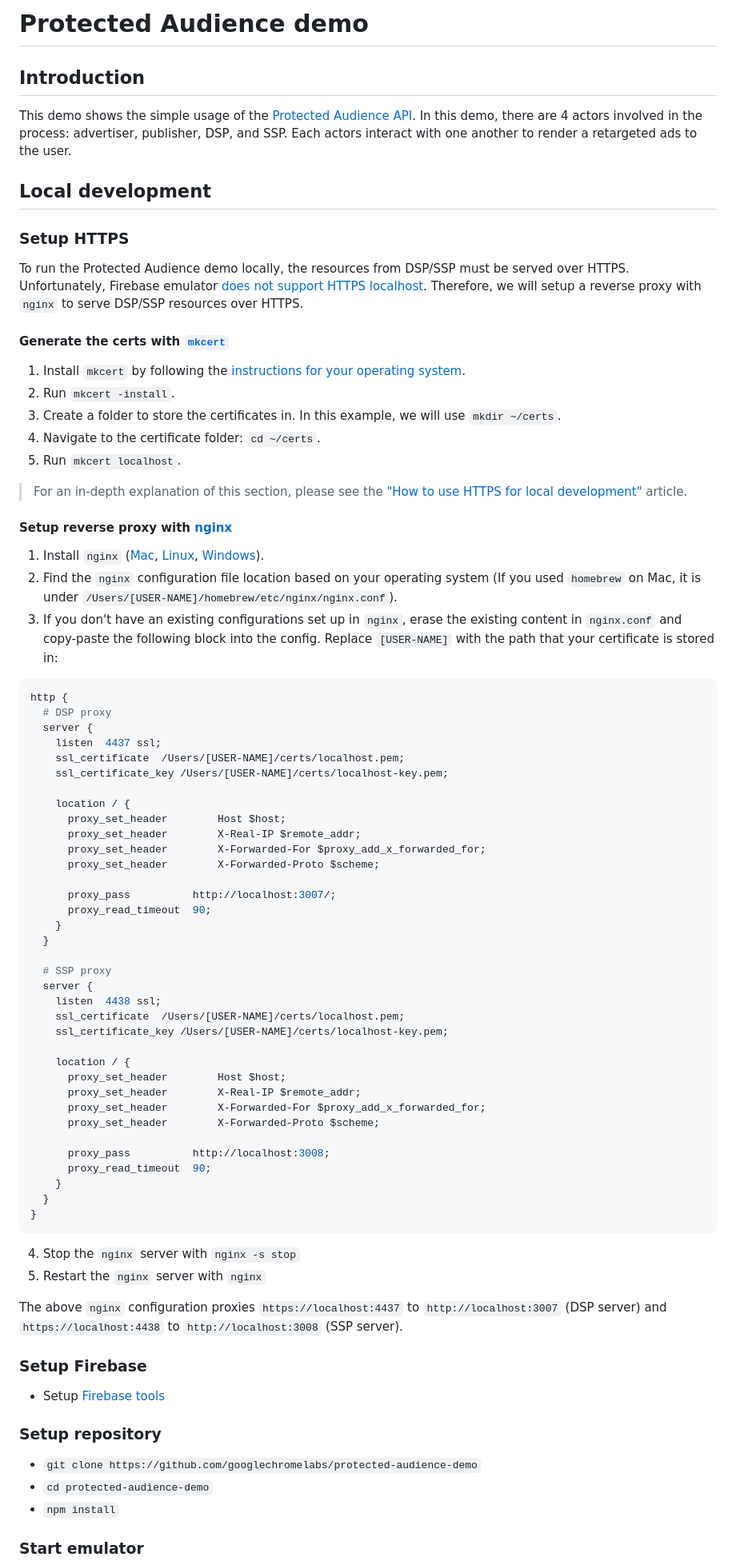
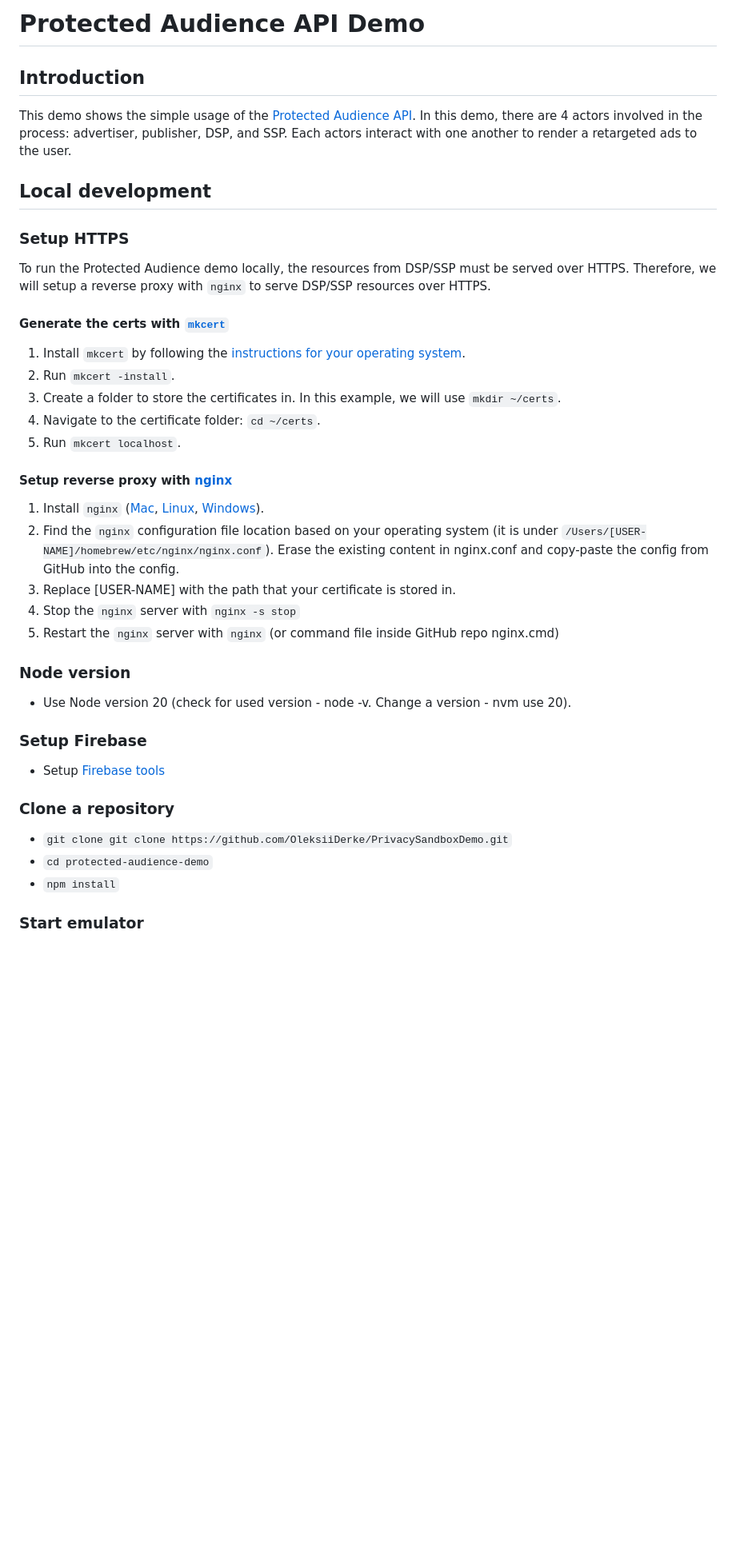
Before and after one commit to OleksiiDerke/PrivacySandboxDemo, a Markdown page: protected-audience-demo/README.md, the part around one of its changes. Shown at 80% size. GitHub-like rendering; blank space fills up the shorter version.

Commit message:
- change readme

````diff
--- a/protected-audience-demo/README.md
+++ b/protected-audience-demo/README.md
@@ -1,4 +1,4 @@
-# Protected Audience demo
+# Protected Audience API Demo
 
 ## Introduction
 
@@ -8,7 +8,7 @@ This demo shows the simple usage of the [Protected Audience API](https://develop
 
 ### Setup HTTPS
 
-To run the Protected Audience demo locally, the resources from DSP/SSP must be served over HTTPS. Unfortunately, Firebase emulator [does not support HTTPS localhost](https://github.com/firebase/firebase-tools/issues/1908). Therefore, we will setup a reverse proxy with `nginx` to serve DSP/SSP resources over HTTPS.
+To run the Protected Audience demo locally, the resources from DSP/SSP must be served over HTTPS. Therefore, we will setup a reverse proxy with `nginx` to serve DSP/SSP resources over HTTPS.
 
 #### Generate the certs with [`mkcert`]()
 
@@ -18,64 +18,25 @@ To run the Protected Audience demo locally, the resources from DSP/SSP must be s
 1. Navigate to the certificate folder: `cd ~/certs`.
 1. Run `mkcert localhost`.
 
-> For an in-depth explanation of this section, please see the ["How to use HTTPS for local development"](https://web.dev/how-to-use-local-https/) article.
-
 #### Setup reverse proxy with [nginx](https://www.nginx.com/)
 
 1. Install `nginx` ([Mac](https://www.google.com/search?q=install+nginx+mac), [Linux](https://www.google.com/search?q=install+nginx+linux), [Windows](https://www.google.com/search?q=install+nginx+windows)).
-1. Find the `nginx` configuration file location based on your operating system (If you used `homebrew` on Mac, it is under `/Users/[USER-NAME]/homebrew/etc/nginx/nginx.conf`).
-1. If you don't have an existing configurations set up in `nginx`, erase the existing content in `nginx.conf` and copy-paste the following block into the config. Replace `[USER-NAME]` with the path that your certificate is stored in:
+1. Find the `nginx` configuration file location based on your operating system (it is under `/Users/[USER-NAME]/homebrew/etc/nginx/nginx.conf`). Erase the existing content in nginx.conf and copy-paste the config from GitHub into the config.
+1. Replace [USER-NAME] with the path that your certificate is stored in.
+1. Stop the `nginx` server with `nginx -s stop`
+1. Restart the `nginx` server with `nginx` (or command file inside GitHub repo nginx.cmd)
 
-```nginx
-http {
-  # DSP proxy
-  server {
-    listen  4437 ssl;
-    ssl_certificate  /Users/[USER-NAME]/certs/localhost.pem;
-    ssl_certificate_key /Users/[USER-NAME]/certs/localhost-key.pem;
+### Node version
 
-    location / {
-      proxy_set_header        Host $host;
-      proxy_set_header        X-Real-IP $remote_addr;
-      proxy_set_header        X-Forwarded-For $proxy_add_x_forwarded_for;
-      proxy_set_header        X-Forwarded-Proto $scheme;
-
-      proxy_pass          http://localhost:3007/;
-      proxy_read_timeout  90;
-    }
-  }
-
-  # SSP proxy
-  server {
-    listen  4438 ssl;
-    ssl_certificate  /Users/[USER-NAME]/certs/localhost.pem;
-    ssl_certificate_key /Users/[USER-NAME]/certs/localhost-key.pem;
-
-    location / {
-      proxy_set_header        Host $host;
-      proxy_set_header        X-Real-IP $remote_addr;
-      proxy_set_header        X-Forwarded-For $proxy_add_x_forwarded_for;
-      proxy_set_header        X-Forwarded-Proto $scheme;
-
-      proxy_pass          http://localhost:3008;
-      proxy_read_timeout  90;
-    }
-  }
-}
-```
-
-4. Stop the `nginx` server with `nginx -s stop`
-5. Restart the `nginx` server with `nginx`
-
-The above `nginx` configuration proxies `https://localhost:4437` to `http://localhost:3007` (DSP server) and `https://localhost:4438` to `http://localhost:3008` (SSP server).
+- Use Node version 20 (check for used version - node -v. Change a version - nvm use 20).
 
 ### Setup Firebase
 
 - Setup [Firebase tools](https://github.com/firebase/firebase-tools)
 
-### Setup repository
+### Clone a repository
 
-- `git clone https://github.com/googlechromelabs/protected-audience-demo`
+- `git clone git clone https://github.com/OleksiiDerke/PrivacySandboxDemo.git`
 - `cd protected-audience-demo`
 - `npm install`
 
````
Also changed, not shown: other parts of protected-audience-demo/README.md (+12 -18 lines).
